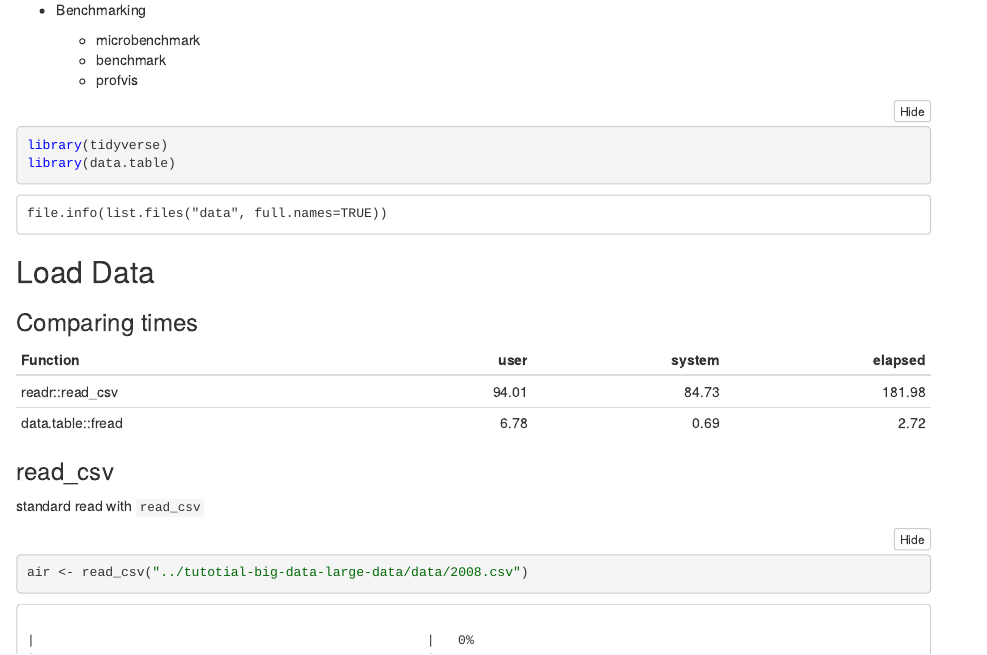
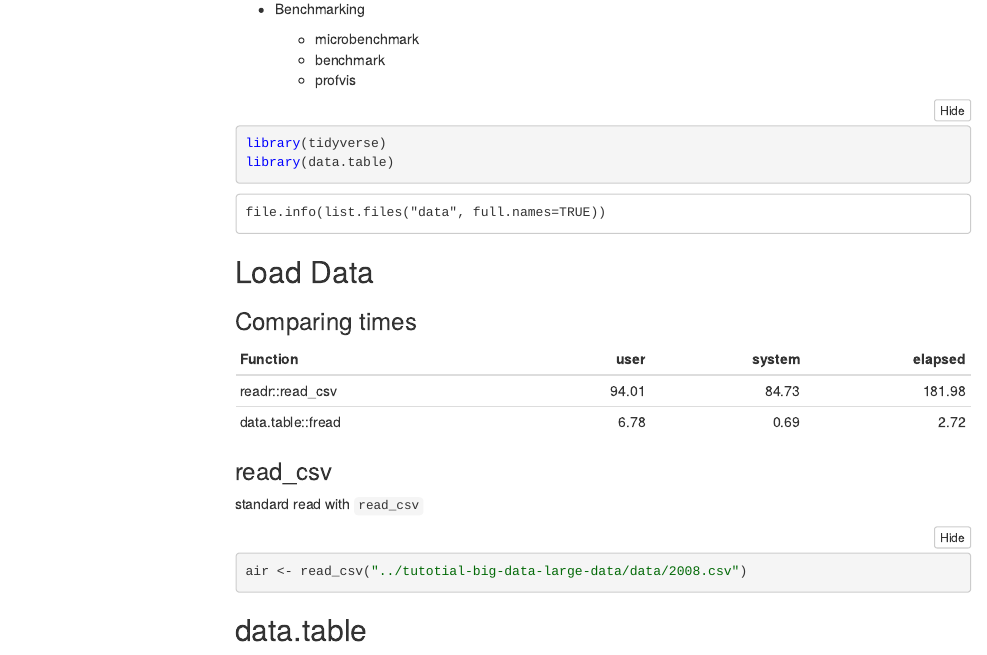
Before and after one commit to libjohn/ggplot-intro, an R Markdown document (large_data.Rmd): the page in a window 1100 px wide, from 510 px down before the commit and from 560 px down after it, so that both start at the same text. The pictures show the output file large_data.nb.html that the author committed with the source, opened offline; menus at the side of the page are left out.

Commit message:
tweaking language

````diff
--- a/large_data.Rmd
+++ b/large_data.Rmd
@@ -1,6 +1,9 @@
 ---
 title: "Notes from Akande's Working iwth Large Data"
-output: html_notebook
+output:
+  html_notebook:
+    toc: yes
+    toc_float: yes
 ---
 
 DataFest: Large Data in R
@@ -61,7 +64,11 @@
 
 standard read with `read_csv`
 
-```{r message=FALSE, warning=FALSE}
+```{r message=FALSE, warning=FALSE, include=FALSE}
+air <- read_csv("../tutotial-big-data-large-data/data/2008.csv")
+```
+
+``` r
 air <- read_csv("../tutotial-big-data-large-data/data/2008.csv")
 ```
 
````
Also changed, not shown: follow_up_from_intro.Rmd (+2 -0 lines), follow_up_from_intro.nb.html, large_data.nb.html, large_data.Rmd (2 more changed lines).
